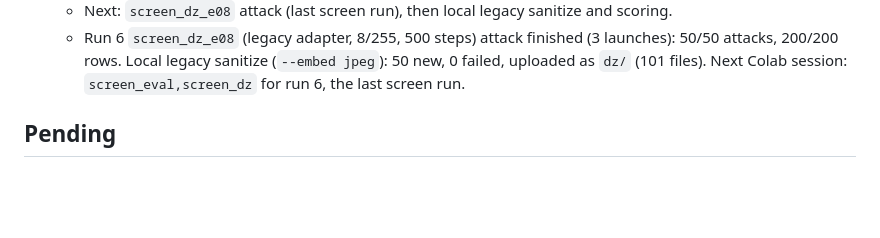
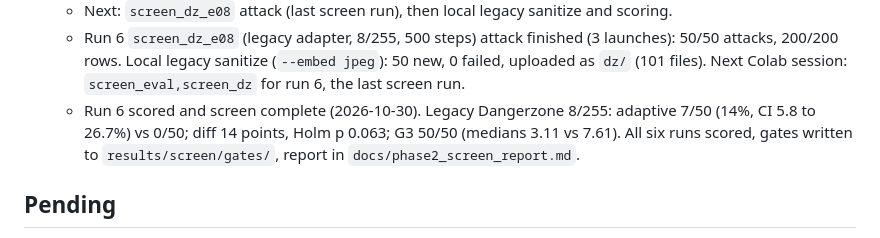
Before and after one commit to nongvantinh/computer-vision, a Markdown page: docs/PROGRESS.md, the part around the change. Drawn GitHub-style; blank space fills up the shorter version.

Commit message:
Screen complete: six runs scored, gates checked, screen report

```diff
--- a/docs/PROGRESS.md
+++ b/docs/PROGRESS.md
@@ -113,6 +113,9 @@ Live status file. Updated at each step; the commit history has the details.
   - Run 6 `screen_dz_e08` (legacy adapter, 8/255, 500 steps) attack finished (3 launches): 50/50
     attacks, 200/200 rows. Local legacy sanitize (`--embed jpeg`): 50 new, 0 failed, uploaded as
     `dz/` (101 files). Next Colab session: `screen_eval,screen_dz` for run 6, the last screen run.
+  - Run 6 scored and screen complete (2026-10-30). Legacy Dangerzone 8/255: adaptive 7/50 (14%, CI
+    5.8 to 26.7%) vs 0/50; diff 14 points, Holm p 0.063; G3 50/50 (medians 3.11 vs 7.61). All six
+    runs scored, gates written to `results/screen/gates/`, report in `docs/phase2_screen_report.md`.
 
 ## Pending
 
```
Also changed, not shown: docs/phase2_screen_report.md (added, +78 -0 lines).
